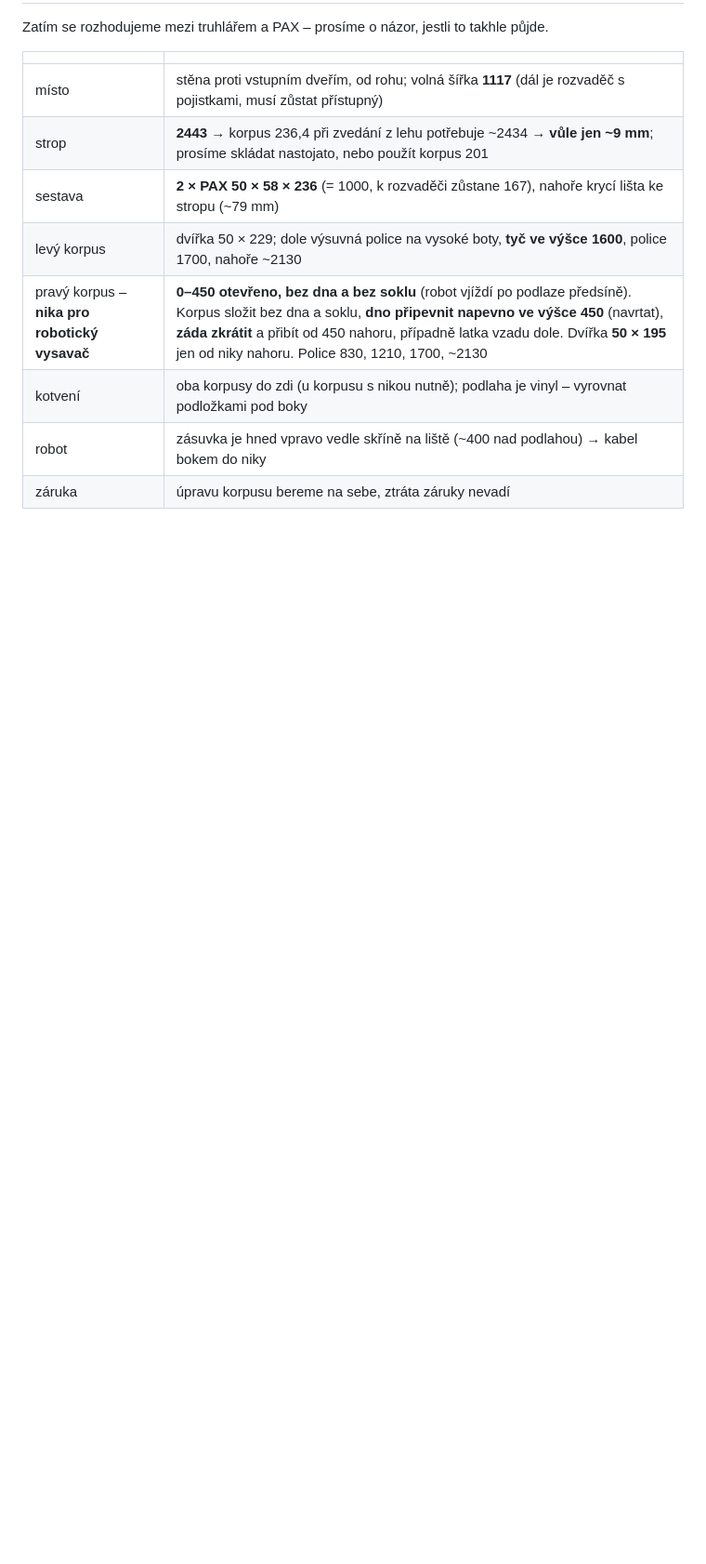
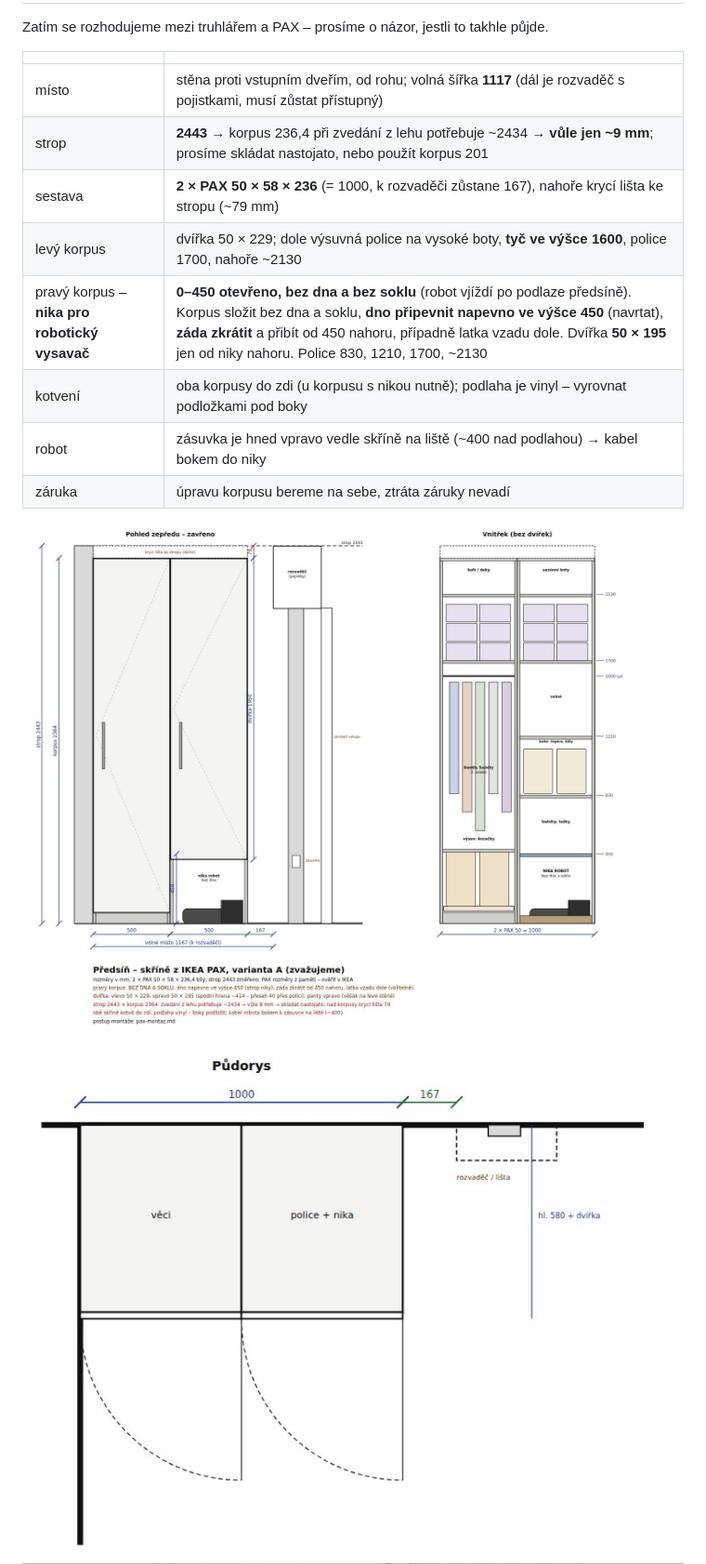
Before and after one commit to mixaal/cerny-most, a Markdown page: montaz-ikea/README.md, the part around the change. Shown at 93% size. Drawn GitHub-style; pictures changed too: montaz-ikea/img/predsin-pax-pudorys.jpg (added), montaz-ikea/img/predsin-pax-vykres.jpg (added); blank space fills up the shorter version.

Commit message:
Podklad pro montéra: výkres předsíňových skříní z PAX (varianta A)
Co-Authored-By: Claude Opus 5.5 <noreply@anthropic.com>
Claude-Session: https://claude.ai/code/session_01CqKCSk1D7J5b71zcHe63JG

```diff
--- a/montaz-ikea/README.md
+++ b/montaz-ikea/README.md
@@ -74,6 +74,8 @@ Zatím se rozhodujeme mezi truhlářem a PAX – prosíme o názor, jestli to ta
 | robot | zásuvka je hned vpravo vedle skříně na liště (~400 nad podlahou) → kabel bokem do niky |
 | záruka | úpravu korpusu bereme na sebe, ztráta záruky nevadí |
 
+![Předsíň – výkres sestavy z PAX (varianta A): zavřeno a vnitřek](img/predsin-pax-vykres.jpg)
+![Předsíň – půdorys sestavy (dvířka s panty vpravo, 167 mm volno k rozvaděči)](img/predsin-pax-pudorys.jpg)
 ![Předsíň – skříně s nikou pro robota (render našeho návrhu; PAX by byl o ~12 cm užší a bez samostatných horních dvířek)](img/predsin-skrine.jpg)
 
 ---
```
Also changed, not shown: 1 other file.
